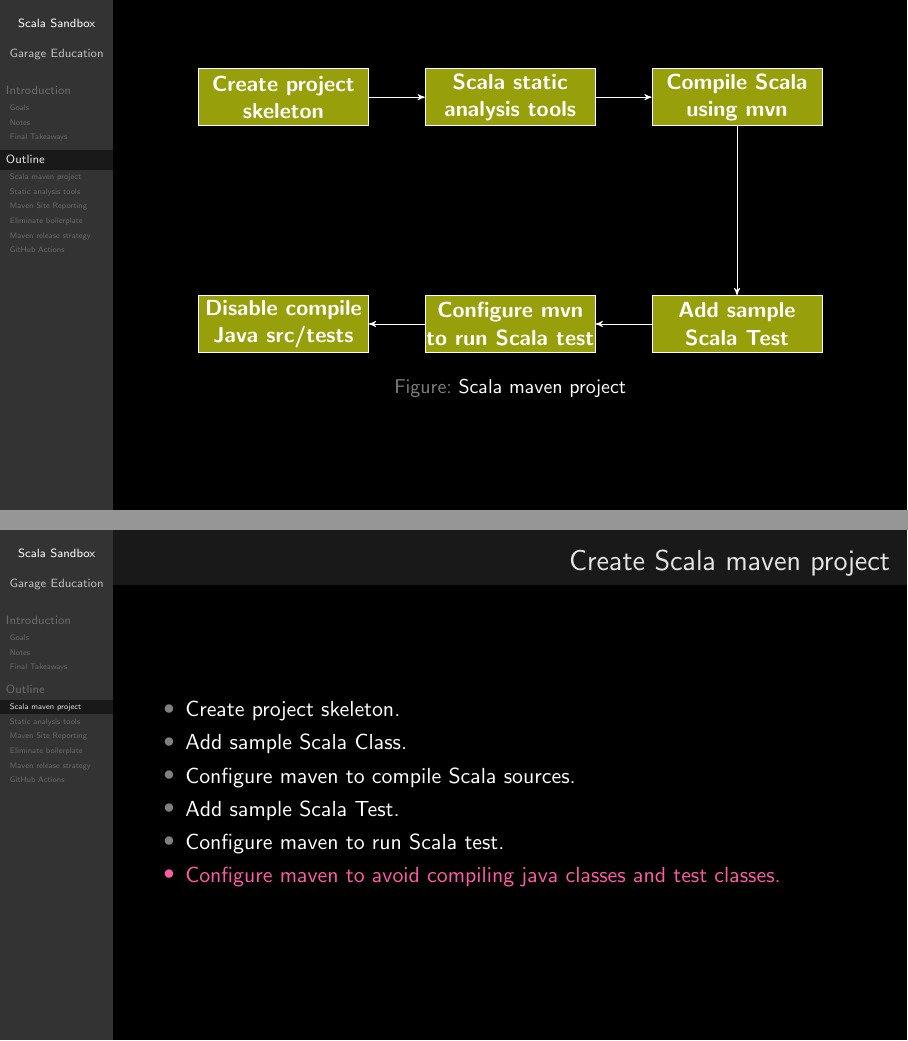
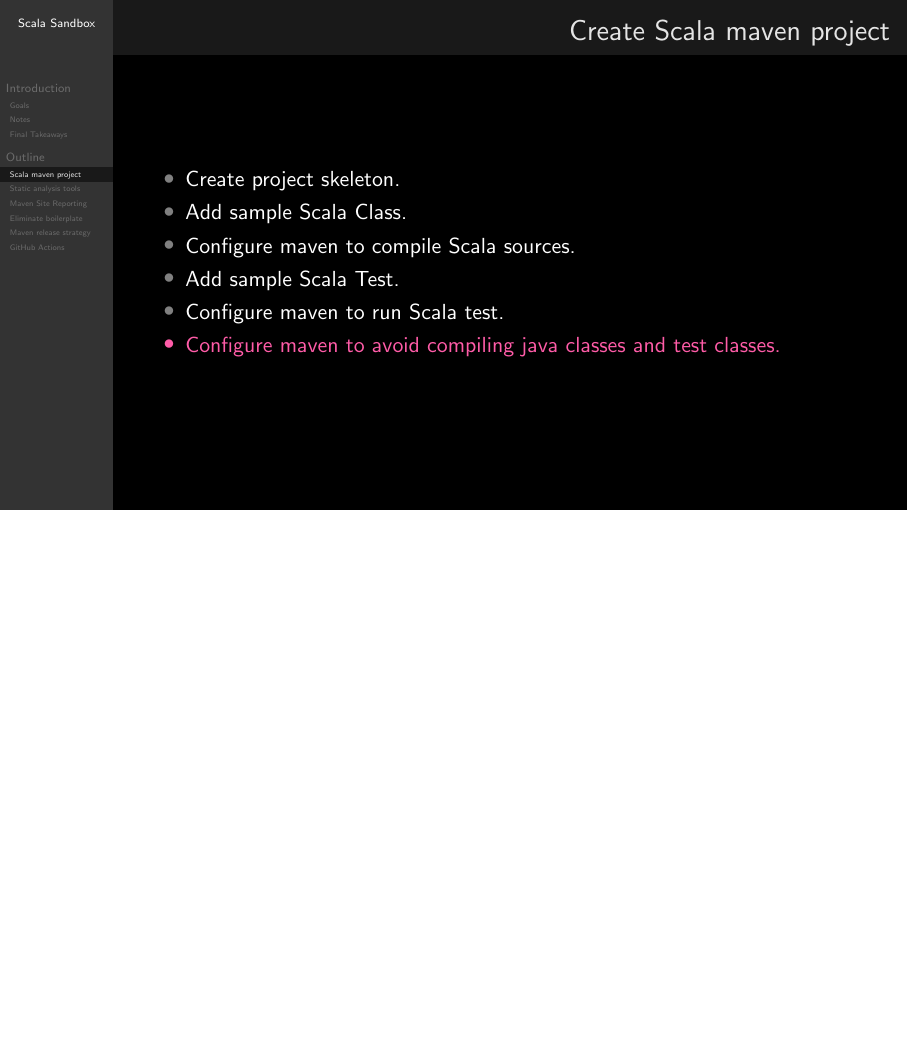
Before and after one commit to garage-education/uncovered-code, LaTeX slides (src/ScalaSandBox.tex): pages 15 and 21 of 37 before the commit and page 25 of 41 after it, the two joined at a grey line, the shorter picture padded with empty space. Compiled offline with pdfLaTeX.

```diff
--- a/src/ScalaSandBox.tex
+++ b/src/ScalaSandBox.tex
@@ -12,13 +12,14 @@
 \usepackage{tikz}
 \usetikzlibrary{shapes.geometric}
 \usetikzlibrary{arrows.meta,arrows}
-\usepackage{smartdiagram}\usesmartdiagramlibrary{additions}
 
-
+\tikzset{
+    invisible/.style = {opacity=0},
+    visible on/.style = {alt={#1{}{invisible}}},
+    alt/.code args = {<#1>#2#3}{\alt<#1>{\pgfkeysalso{#2}}{\pgfkeysalso{#3}}} % \pgfkeysalso doesn't change the path.\input{common/front_page}
+}
 \title[Scala Sandbox]{Scala Sandbox}
 \subtitle{\textit{Scala SDLC and template}}
-\input{common/front_page}
-
 % Document
 \begin{document}
 
@@ -82 +81,0 @@
-        \node [block, right of=b] (c) {Scala static analysis tools};
@@ -108,32 +109,32 @@
     %\end{frame}
     %----------------------------------------------------------------------------------------------------------------------%
 
-    \begin{frame}
-        \begin{figure}
-            \tikzstyle{block} = [rectangle, draw, fill=green!60!yellow, text width=3cm,
-            minimum height=1em,
-            inner sep=0pt,
-            text centered, minimum size=1cm,font=\bfseries]
-
-            \begin{tikzpicture}[node distance = 4cm, auto,>=stealth']
-
-                \node [block] (b) {Create project skeleton};
-                \node [block, right of=b] (c) {Scala static analysis tools};
-                \node [block, right of=c] (d) {Compile Scala using mvn};
-                \node [block, below of=d] (e) {Add sample Scala Test};
-                \node [block, left of=e] (f) {Configure mvn to run Scala test};
-                \node [block, left of=f] (g) {Disable compile Java src/tests};
-
-                \draw [->] (b) -- (c);
-                \draw [->] (c) -- (d);
-                \draw [->] (d.south) -- (e.north);
-                \draw [->] (e) -- (f);
-                \draw [->] (f) -- (g);
-
-            \end{tikzpicture}
-            \caption{Scala maven project} \label{fig:M1}
-        \end{figure}
-    \end{frame}
+    %\begin{frame}
+    %    \begin{figure}
+    %        \tikzstyle{block} = [rectangle, draw, fill=green!60!yellow, text width=3cm,
+    %        minimum height=1em,
+    %        inner sep=0pt,
+    %        text centered, minimum size=1cm,font=\bfseries]
+    %
+    %        \begin{tikzpicture}[node distance = 4cm, auto,>=stealth']
+    %
+    %            \node [block] (b) {Create project skeleton};
+    %            \node [block, right of=b] (c) {Scala static analysis tools};
+    %            \node [block, right of=c] (d) {Compile Scala using mvn};
+    %            \node [block, below of=d] (e) {Add sample Scala Test};
+    %            \node [block, left of=e] (f) {Configure mvn to run Scala test};
+    %            \node [block, left of=f] (g) {Disable compile Java src/tests};
+    %
+    %            \draw [->] (b) -- (c);
+    %            \draw [->] (c) -- (d);
+    %            \draw [->] (d.south) -- (e.north);
+    %            \draw [->] (e) -- (f);
+    %            \draw [->] (f) -- (g);
+    %
+    %        \end{tikzpicture}
+    %        \caption{Scala maven project} \label{fig:M1}
+    %    \end{figure}
+    %\end{frame}
 %----------------------------------------------------------------------------------------------------------------------%
     \subsection{Scala maven project}\label{subsec:scala-maven-project}
     \begin{frame}{Create Scala maven project}
```
Also changed, not shown: src/ScalaSandBox.pdf (added), src/ScalaSandBox.tex (23 more changed lines).
